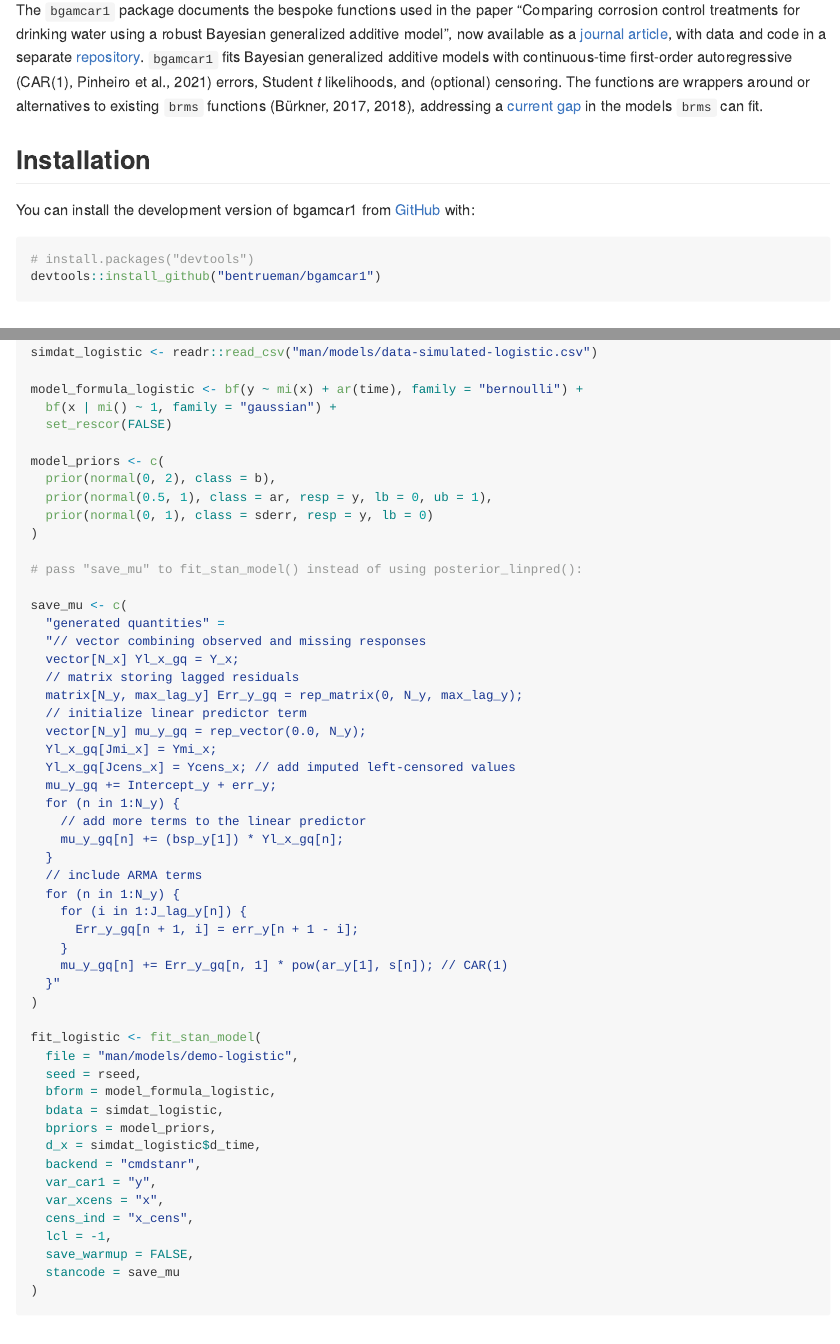
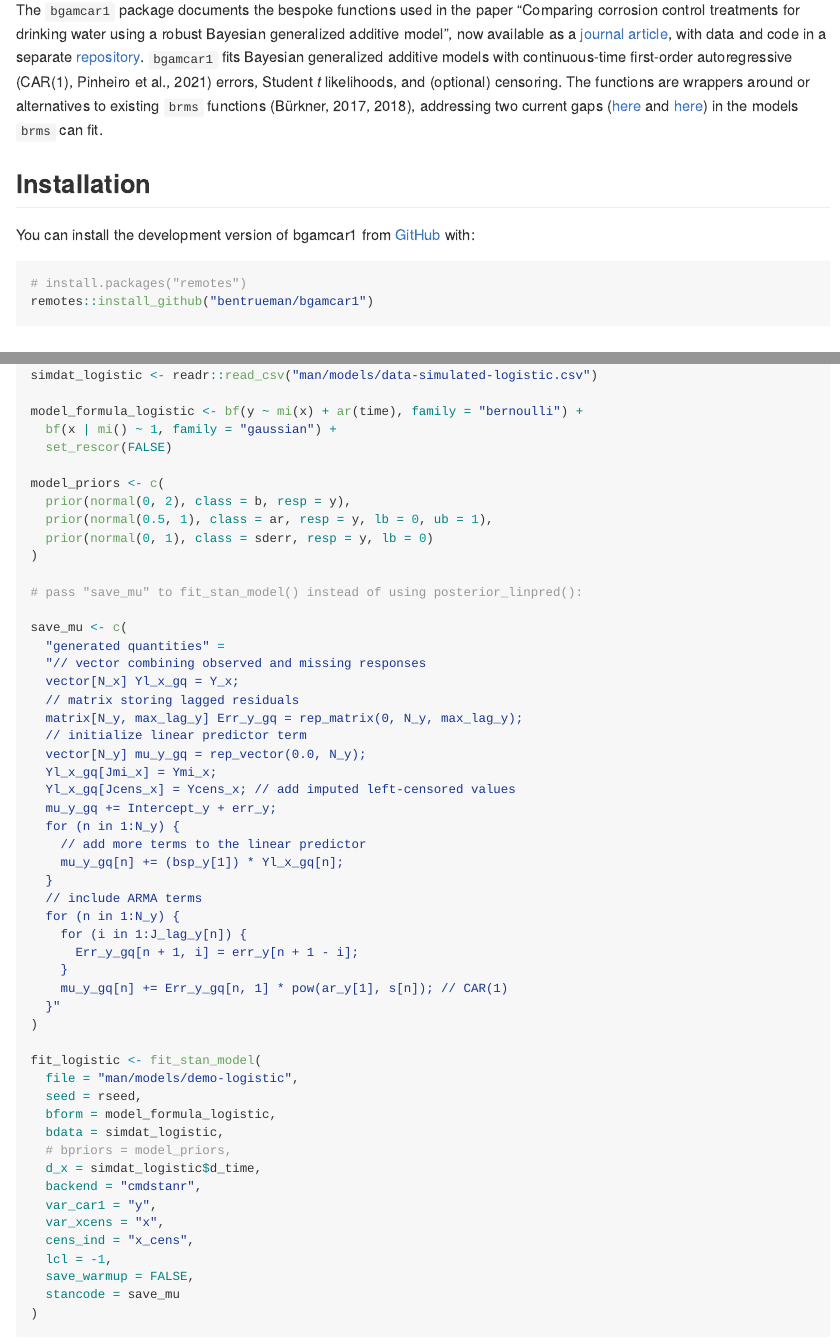
Before and after one commit to bentrueman/bgamcar1, an R Markdown document (README.Rmd): the page in a window 1100 px wide, from 110 px down, and a second part further down, joined at a grey line. The pictures show the output file README.md that the author committed with the source, drawn offline in the style of GitHub; badge pictures from the web are left out.

Commit message:
readme update

````diff
--- a/README.Rmd
+++ b/README.Rmd
@@ -24,15 +24,15 @@ knitr::opts_chunk$set(
 [![Codecov test coverage](https://codecov.io/gh/bentrueman/bgamcar1/graph/badge.svg)](https://app.codecov.io/gh/bentrueman/bgamcar1)
 <!-- badges: end -->
 
-The `bgamcar1` package documents the bespoke functions used in the paper “Comparing corrosion control treatments for drinking water using a robust Bayesian generalized additive model”, now available as a [journal article](https://doi.org/10.1021/acsestengg.2c00194), with data and code in a separate [repository](https://github.com/bentrueman/compare-cct). `bgamcar1` fits Bayesian generalized additive models with continuous-time first-order autoregressive (CAR(1), Pinheiro et al., 2021) errors, Student *t* likelihoods, and (optional) censoring. The functions are wrappers around or alternatives to existing `brms` functions (Bürkner, 2017, 2018), addressing a [current gap](https://github.com/paul-buerkner/brms/issues/741) in the models `brms` can fit.
+The `bgamcar1` package documents the bespoke functions used in the paper “Comparing corrosion control treatments for drinking water using a robust Bayesian generalized additive model”, now available as a [journal article](https://doi.org/10.1021/acsestengg.2c00194), with data and code in a separate [repository](https://github.com/bentrueman/compare-cct). `bgamcar1` fits Bayesian generalized additive models with continuous-time first-order autoregressive (CAR(1), Pinheiro et al., 2021) errors, Student *t* likelihoods, and (optional) censoring. The functions are wrappers around or alternatives to existing `brms` functions (Bürkner, 2017, 2018), addressing two current gaps ([here](https://github.com/paul-buerkner/brms/issues/741) and [here](https://github.com/paul-buerkner/brms/issues/565)) in the models `brms` can fit.
 
 ## Installation
 
 You can install the development version of bgamcar1 from [GitHub](https://github.com/) with:
 
 ``` r
-# install.packages("devtools")
-devtools::install_github("bentrueman/bgamcar1")
+# install.packages("remotes")
+remotes::install_github("bentrueman/bgamcar1")
 ```
 
 ## Example
@@ -144,7 +144,7 @@ model_formula_logistic <- bf(y ~ mi(x) + ar(time), family = "bernoulli") +
   set_rescor(FALSE)
 
 model_priors <- c(
-  prior(normal(0, 2), class = b),
+  prior(normal(0, 2), class = b, resp = y),
   prior(normal(0.5, 1), class = ar, resp = y, lb = 0, ub = 1),
   prior(normal(0, 1), class = sderr, resp = y, lb = 0)
 )
@@ -180,7 +180,7 @@ fit_logistic <- fit_stan_model(
   seed = rseed,
   bform = model_formula_logistic,
   bdata = simdat_logistic,
-  bpriors = model_priors,
+  # bpriors = model_priors,
   d_x = simdat_logistic$d_time,
   backend = "cmdstanr",
   var_car1 = "y",
````
Also changed, not shown: README.md, README.Rmd (2 more changed lines).
